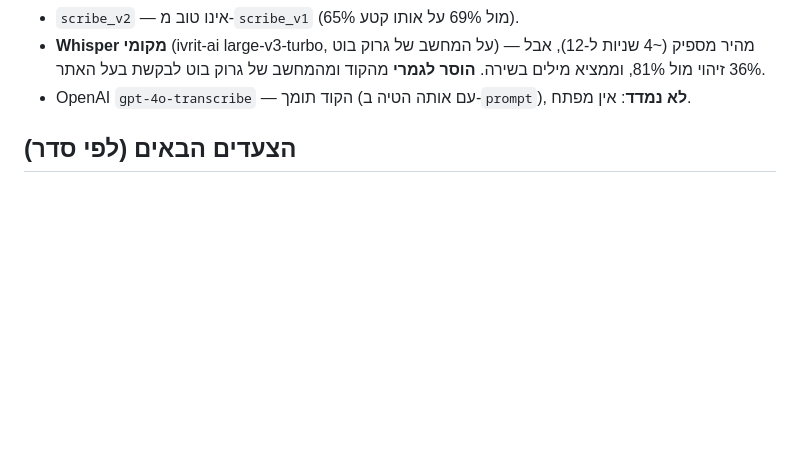
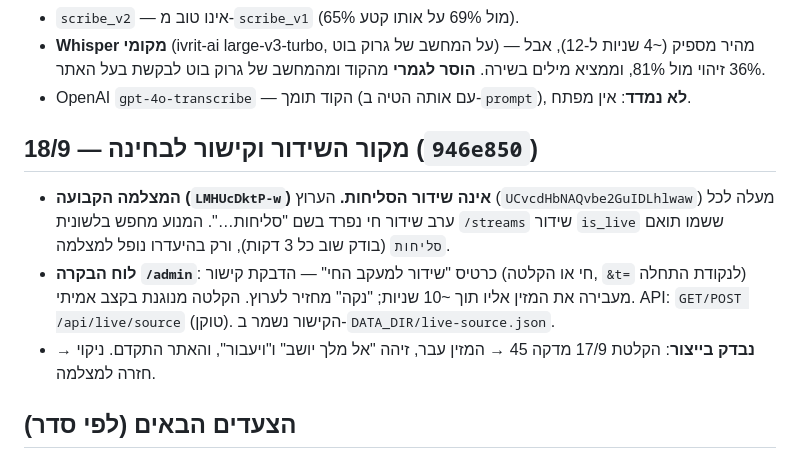
Before and after one commit to gruto-art/slichot-edot-hamizrach, a Markdown page: STATUS.md, the part around the change. Rendered like a GitHub page; blank space fills up the shorter version.

Commit message:
מסמך מצב: מקור השידור מהערוץ וקישור לבחינה
Co-Authored-By: Claude Opus 5 <noreply@anthropic.com>

```diff
--- a/STATUS.md
+++ b/STATUS.md
@@ -60,6 +60,16 @@ yt-dlp מחלץ את שידור הכותל בלי חסימה, ו-20 שניות
   מהקוד ומהמחשב של גרוק בוט לבקשת בעל האתר.
 - OpenAI `gpt-4o-transcribe` — הקוד תומך (עם אותה הטיה ב-`prompt`), **לא נמדד**:
   אין מפתח.
+
+## 18/9 — מקור השידור וקישור לבחינה (`946e850`)
+- **המצלמה הקבועה (`LMHUcDktP-w`) אינה שידור הסליחות.** הערוץ (`UCvcdHbNAQvbe2GuIDLhlwaw`)
+  מעלה לכל ערב שידור חי נפרד בשם "סליחות…". המנוע מחפש בלשונית `/streams` שידור
+  `is_live` ששמו תואם `סליחות` (בודק שוב כל 3 דקות), ורק בהיעדרו נופל למצלמה.
+- **לוח הבקרה `/admin`**: כרטיס "שידור למעקב החי" — הדבקת קישור (חי או הקלטה, `&t=`
+  לנקודת התחלה) מעבירה את המזין אליו תוך ~10 שניות; "נקה" מחזיר לערוץ. הקלטה מנוגנת
+  בקצב אמיתי. API: `GET/POST /api/live/source` (טוקן). הקישור נשמר ב-`DATA_DIR/live-source.json`.
+- **נבדק בייצור**: הקלטת 17/9 מדקה 45 → המזין עבר, זיהה "אל מלך יושב" ו"ויעבור",
+  והאתר התקדם. ניקוי → חזרה למצלמה.
 
 ## הצעדים הבאים (לפי סדר)
 ✅ צעדים 1–4 הושלמו ב-18/9. המפתחות ב-`~/.feeder.env` (הרשאות 600) במחשב של
```
